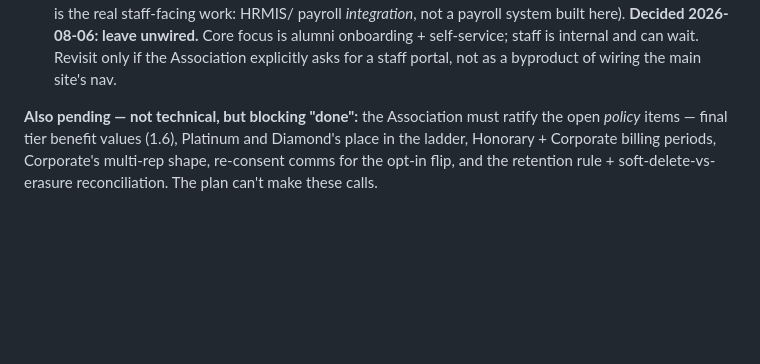
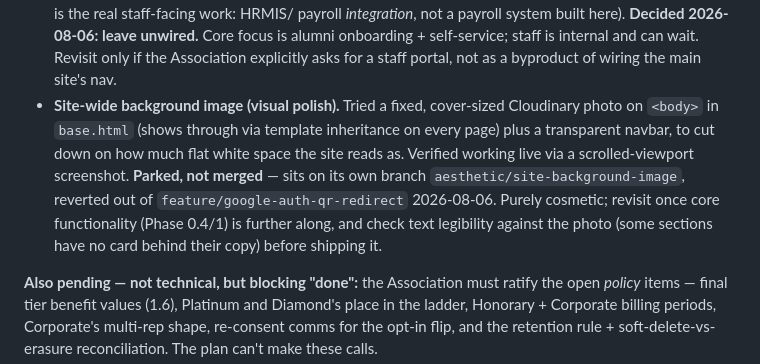
Before and after one commit to rueben17/uon_alumni_II, a Markdown page: docs/todo.md, the part around the change. Drawn GitHub-style; blank space fills up the shorter version.

Commit message:
Note deferred site-background-image experiment in todo.md
Tried it, parked it on aesthetic/site-background-image rather than merging
-- purely cosmetic, don't want it blocking core functionality work.

Co-Authored-By: Claude Sonnet 5 <noreply@anthropic.com>

```diff
--- a/docs/todo.md
+++ b/docs/todo.md
@@ -579,6 +579,16 @@ actually *see* — but it must not consume the time self-service needs.
   2026-08-06: leave unwired.** Core focus is alumni onboarding + self-service;
   staff is internal and can wait. Revisit only if the Association explicitly
   asks for a staff portal, not as a byproduct of wiring the main site's nav.
+- **Site-wide background image (visual polish).** Tried a fixed, cover-sized
+  Cloudinary photo on `<body>` in `base.html` (shows through via template
+  inheritance on every page) plus a transparent navbar, to cut down on how
+  much flat white space the site reads as. Verified working live via a
+  scrolled-viewport screenshot. **Parked, not merged** — sits on its own
+  branch `aesthetic/site-background-image`, reverted out of
+  `feature/google-auth-qr-redirect` 2026-08-06. Purely cosmetic; revisit once
+  core functionality (Phase 0.4/1) is further along, and check text
+  legibility against the photo (some sections have no card behind their
+  copy) before shipping it.
 
 **Also pending — not technical, but blocking "done":** the Association must
 ratify the open *policy* items — final tier benefit values (1.6), Platinum and
```
